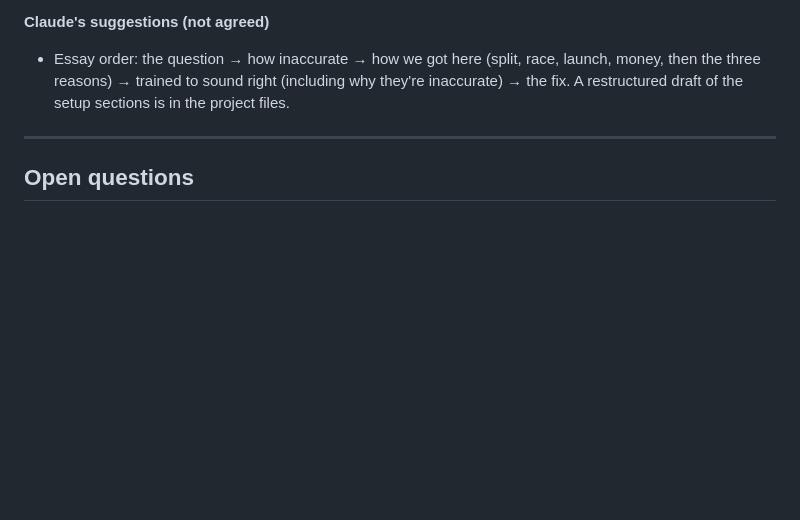
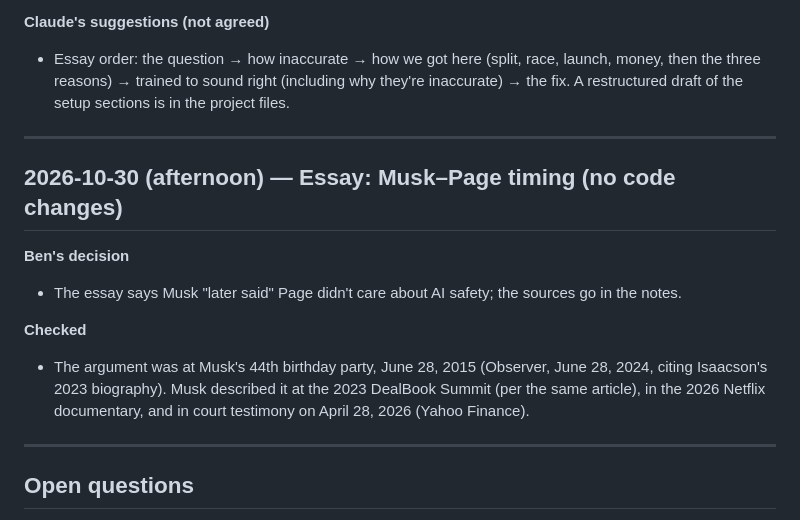
Before and after one commit to 1benbcraig/ai-accuracy-and-trust, a Markdown page: DEVLOG.md, the part around the change. Rendered like a GitHub page; blank space fills up the shorter version.

Commit message:
Devlog: Musk-Page timing (Oct 30)

```diff
--- a/DEVLOG.md
+++ b/DEVLOG.md
@@ -523,6 +523,16 @@ Ben designed the XSearch screens in Figma (not built in code; nothing here is te
 
 ---
 
+## 2026-10-30 (afternoon) — Essay: Musk–Page timing (no code changes)
+
+**Ben's decision**
+- The essay says Musk "later said" Page didn't care about AI safety; the sources go in the notes.
+
+**Checked**
+- The argument was at Musk's 44th birthday party, June 28, 2015 (Observer, June 28, 2024, citing Isaacson's 2023 biography). Musk described it at the 2023 DealBook Summit (per the same article), in the 2026 Netflix documentary, and in court testimony on April 28, 2026 (Yahoo Finance).
+
+---
+
 ## Open questions
 
 - What should a confidence number mean, and does the AI's own confidence predict its accuracy at all?
```
